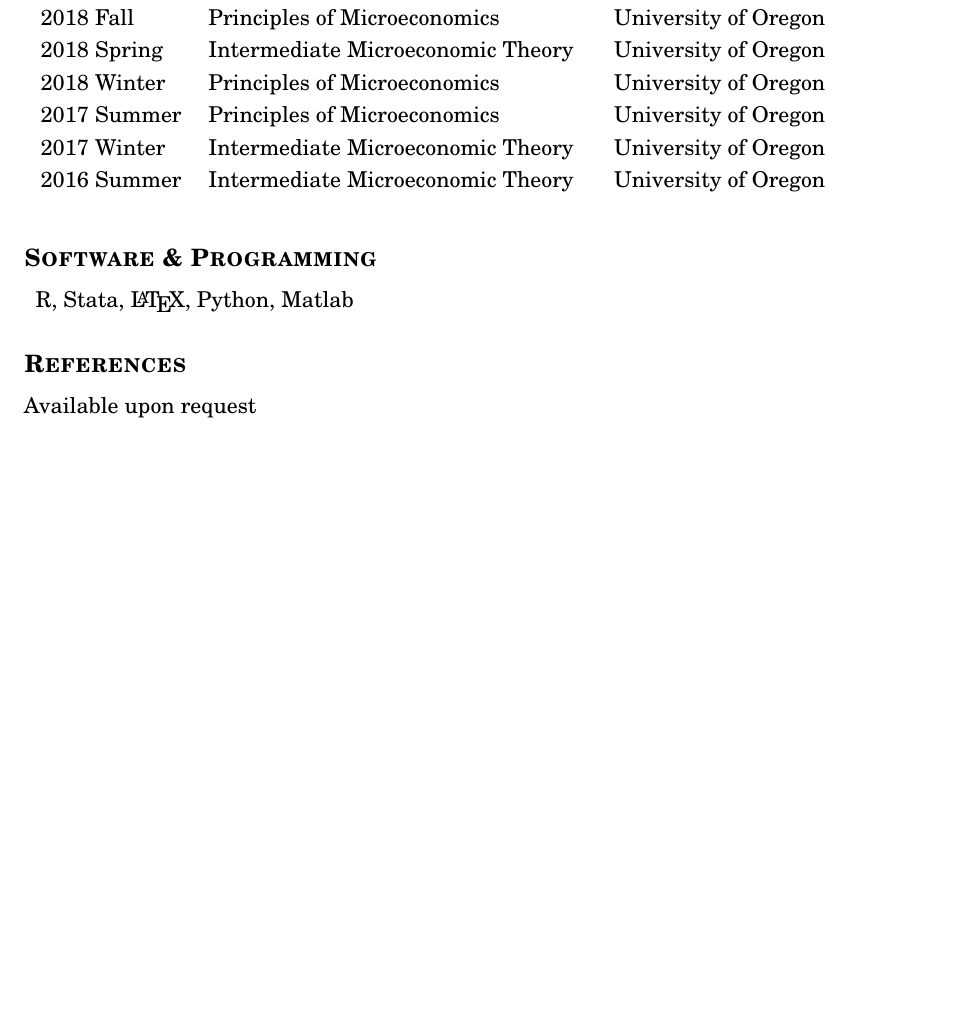
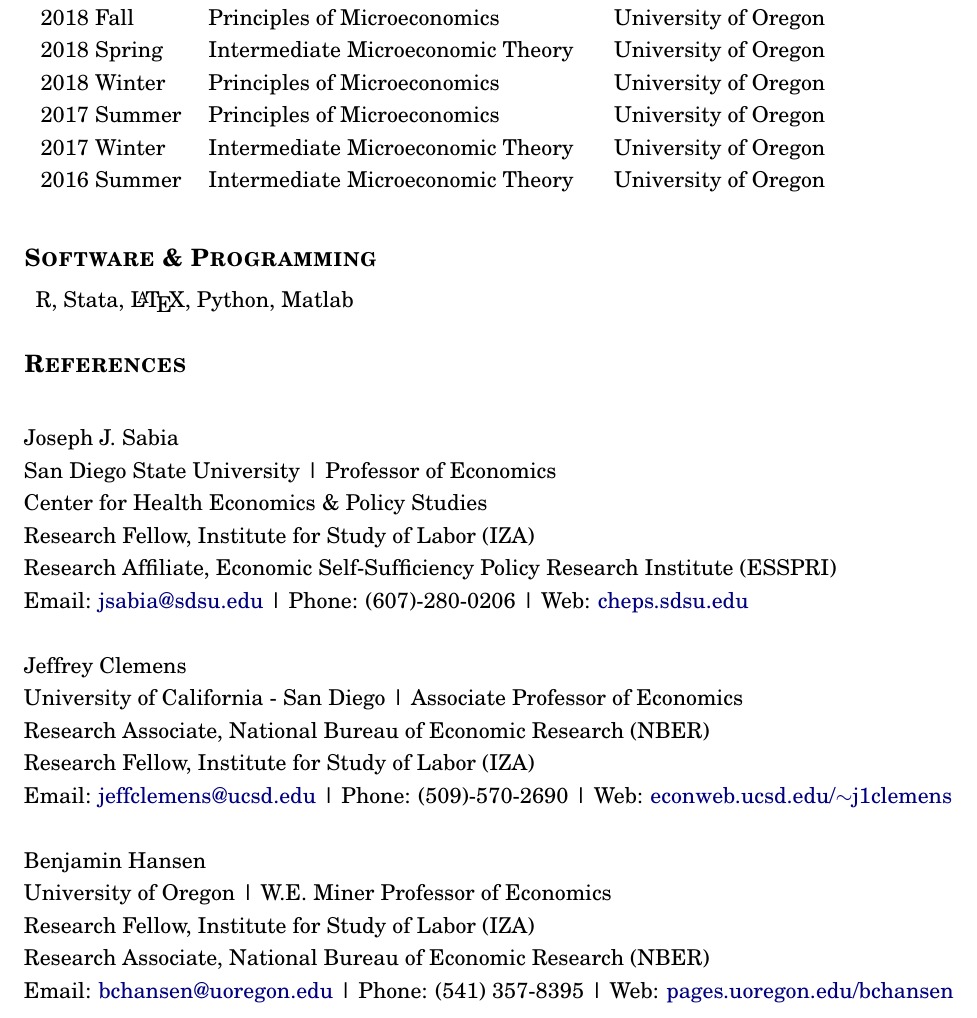
Before and after one commit to drewmcnichols/drewmcnichols.github.io, a LaTeX CV (McNichols_CV.tex): part of page 3 of 3, cut so that both start at the same text, the shorter picture padded with empty space. Compiled offline with pdfLaTeX.

Commit message:
redirect

```diff
--- a/McNichols_CV.tex
+++ b/McNichols_CV.tex
@@ -328,37 +328,37 @@ University of Oregon Micro Group              & 2016, 2017       \\
 % \pagebreak{}
 \section{References}\\
 %==================================================================================$
-Available upon request
+% Available upon request
 
 
 
-%   Joseph J. Sabia\\
-%   San Diego State University | Professor of Economics\\
-%   Center for Health Economics \& Policy Studies\\
-%   Research Fellow, Institute for Study of Labor (IZA) \\
-%   Research Affiliate, Economic Self-Sufficiency Policy Research Institute (ESSPRI)\\
-%   Email: \href{mailto:jsabia@sdsu.edu}{jsabia@sdsu.edu} |
-%   Phone: (607)-280-0206 |
-%   Web: \href{https://cheps.sdsu.edu/}{cheps.sdsu.edu}\\
-%
-%
-%
-%   Jeffrey Clemens \\
-%   University of California - San Diego |  Associate Professor of Economics\\
-%   Research Associate, National Bureau of Economic Research (NBER) \\
-%   Research Fellow, Institute for Study of Labor (IZA)\\
-%   Email:  \href{mailto:jeffclemens@ucsd.edu}{jeffclemens@ucsd.edu} |
-%   Phone: (509)-570-2690  |
-%   Web:  \href{https://econweb.ucsd.edu/~j1clemens/personalHome.html}{econweb.ucsd.edu/$\sim$j1clemens}\\
-%
-%
-% Benjamin Hansen \\
-% University of Oregon | W.E. Miner Professor of Economics \\
-% Research Fellow, Institute for Study of Labor (IZA)\\
-% Research Associate, National Bureau of Economic Research (NBER) \\
-% Email: \href{mailto:bchansen@uoregon.edu}{bchansen@uoregon.edu} |
-% Phone: (541) 357-8395 |
-% Web: \href{https://pages.uoregon.edu/bchansen/}{pages.uoregon.edu/bchansen}
+  Joseph J. Sabia\\
+  San Diego State University | Professor of Economics\\
+  Center for Health Economics \& Policy Studies\\
+  Research Fellow, Institute for Study of Labor (IZA) \\
+  Research Affiliate, Economic Self-Sufficiency Policy Research Institute (ESSPRI)\\
+  Email: \href{mailto:jsabia@sdsu.edu}{jsabia@sdsu.edu} |
+  Phone: (607)-280-0206 |
+  Web: \href{https://cheps.sdsu.edu/}{cheps.sdsu.edu}\\
+
+
+
+  Jeffrey Clemens \\
+  University of California - San Diego |  Associate Professor of Economics\\
+  Research Associate, National Bureau of Economic Research (NBER) \\
+  Research Fellow, Institute for Study of Labor (IZA)\\
+  Email:  \href{mailto:jeffclemens@ucsd.edu}{jeffclemens@ucsd.edu} |
+  Phone: (509)-570-2690  |
+  Web:  \href{https://econweb.ucsd.edu/~j1clemens/personalHome.html}{econweb.ucsd.edu/$\sim$j1clemens}\\
+
+
+Benjamin Hansen \\
+University of Oregon | W.E. Miner Professor of Economics \\
+Research Fellow, Institute for Study of Labor (IZA)\\
+Research Associate, National Bureau of Economic Research (NBER) \\
+Email: \href{mailto:bchansen@uoregon.edu}{bchansen@uoregon.edu} |
+Phone: (541) 357-8395 |
+Web: \href{https://pages.uoregon.edu/bchansen/}{pages.uoregon.edu/bchansen}
 
 
 
```
Also changed, not shown: Capitol Riot_Risk Aversion_COVID-19_CHEPS_WP_2021201.pdf (deleted), McNichols_CV.pdf, 1 other file.
